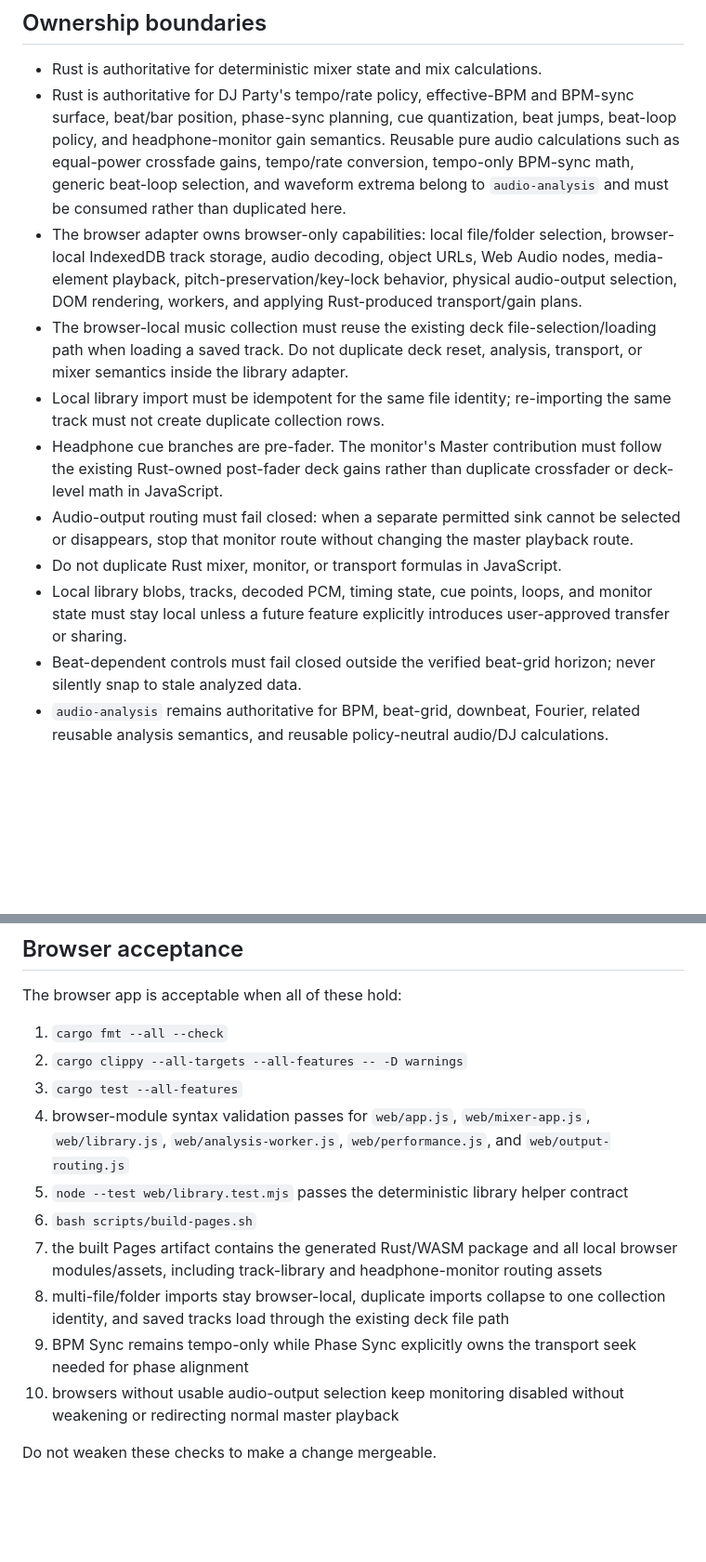
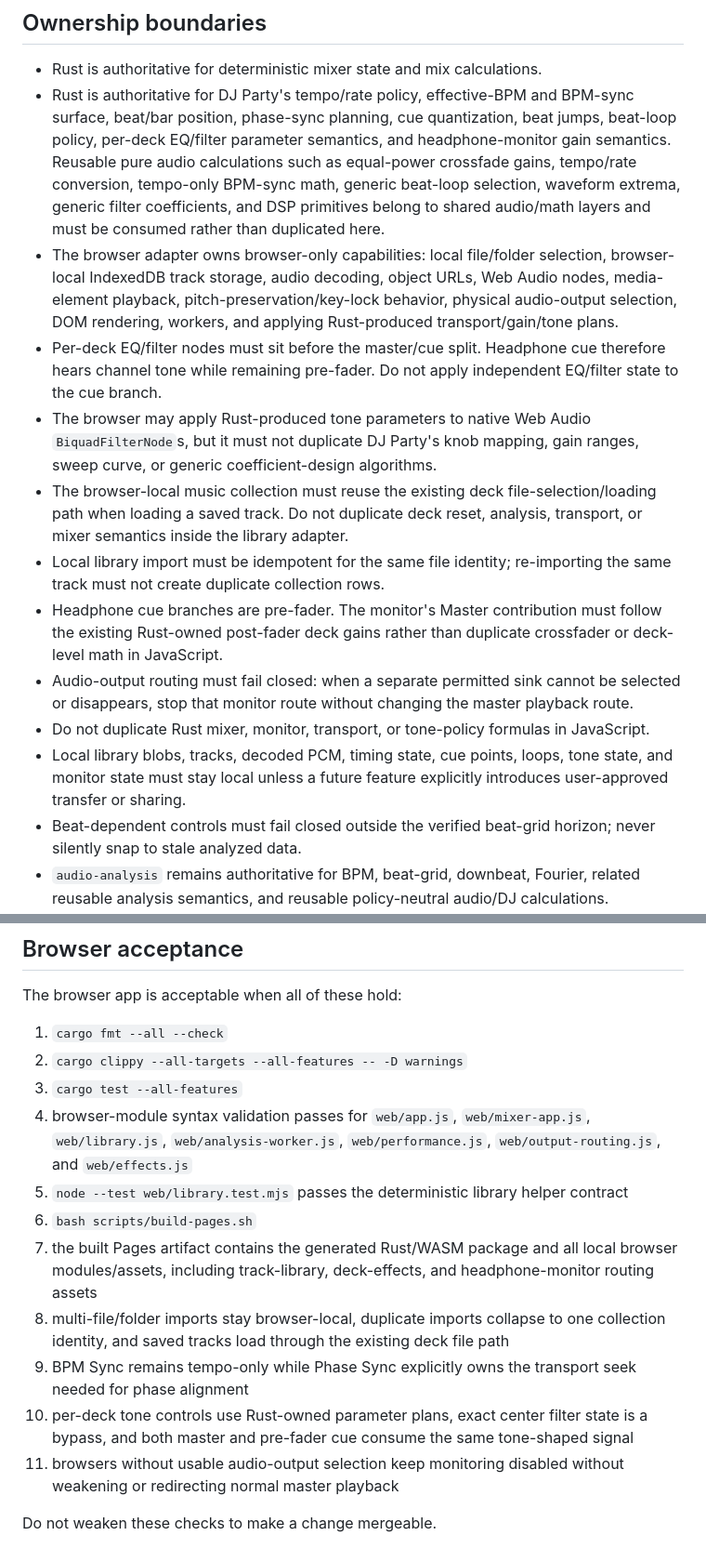
Before and after one commit to moritzbrantner/dj-party, a Markdown page: AGENTS.md, 2 parts joined by grey strips. Shown at 93% size. GitHub-like rendering; blank space fills up the shorter version.

Commit message:
docs: protect deck tone ownership boundary

```diff
--- a/AGENTS.md
+++ b/AGENTS.md
@@ -7,14 +7,16 @@ DJ Party is a browser-first DJ application with a Rust core. The long-term direc
 ## Ownership boundaries
 
 - Rust is authoritative for deterministic mixer state and mix calculations.
-- Rust is authoritative for DJ Party's tempo/rate policy, effective-BPM and BPM-sync surface, beat/bar position, phase-sync planning, cue quantization, beat jumps, beat-loop policy, and headphone-monitor gain semantics. Reusable pure audio calculations such as equal-power crossfade gains, tempo/rate conversion, tempo-only BPM-sync math, generic beat-loop selection, and waveform extrema belong to `audio-analysis` and must be consumed rather than duplicated here.
-- The browser adapter owns browser-only capabilities: local file/folder selection, browser-local IndexedDB track storage, audio decoding, object URLs, Web Audio nodes, media-element playback, pitch-preservation/key-lock behavior, physical audio-output selection, DOM rendering, workers, and applying Rust-produced transport/gain plans.
+- Rust is authoritative for DJ Party's tempo/rate policy, effective-BPM and BPM-sync surface, beat/bar position, phase-sync planning, cue quantization, beat jumps, beat-loop policy, per-deck EQ/filter parameter semantics, and headphone-monitor gain semantics. Reusable pure audio calculations such as equal-power crossfade gains, tempo/rate conversion, tempo-only BPM-sync math, generic beat-loop selection, waveform extrema, generic filter coefficients, and DSP primitives belong to shared audio/math layers and must be consumed rather than duplicated here.
+- The browser adapter owns browser-only capabilities: local file/folder selection, browser-local IndexedDB track storage, audio decoding, object URLs, Web Audio nodes, media-element playback, pitch-preservation/key-lock behavior, physical audio-output selection, DOM rendering, workers, and applying Rust-produced transport/gain/tone plans.
+- Per-deck EQ/filter nodes must sit before the master/cue split. Headphone cue therefore hears channel tone while remaining pre-fader. Do not apply independent EQ/filter state to the cue branch.
+- The browser may apply Rust-produced tone parameters to native Web Audio `BiquadFilterNode`s, but it must not duplicate DJ Party's knob mapping, gain ranges, sweep curve, or generic coefficient-design algorithms.
 - The browser-local music collection must reuse the existing deck file-selection/loading path when loading a saved track. Do not duplicate deck reset, analysis, transport, or mixer semantics inside the library adapter.
 - Local library import must be idempotent for the same file identity; re-importing the same track must not create duplicate collection rows.
 - Headphone cue branches are pre-fader. The monitor's Master contribution must follow the existing Rust-owned post-fader deck gains rather than duplicate crossfader or deck-level math in JavaScript.
 - Audio-output routing must fail closed: when a separate permitted sink cannot be selected or disappears, stop that monitor route without changing the master playback route.
-- Do not duplicate Rust mixer, monitor, or transport formulas in JavaScript.
-- Local library blobs, tracks, decoded PCM, timing state, cue points, loops, and monitor state must stay local unless a future feature explicitly introduces user-approved transfer or sharing.
+- Do not duplicate Rust mixer, monitor, transport, or tone-policy formulas in JavaScript.
+- Local library blobs, tracks, decoded PCM, timing state, cue points, loops, tone state, and monitor state must stay local unless a future feature explicitly introduces user-approved transfer or sharing.
 - Beat-dependent controls must fail closed outside the verified beat-grid horizon; never silently snap to stale analyzed data.
 - `audio-analysis` remains authoritative for BPM, beat-grid, downbeat, Fourier, related reusable analysis semantics, and reusable policy-neutral audio/DJ calculations.
 - Multiplayer is not part of the current local mixer slices. When introduced, keep signaling/session setup behind a narrow adapter to `multiplayer-setup-service`.
@@ -26,12 +28,13 @@ The browser app is acceptable when all of these hold:
 1. `cargo fmt --all --check`
 2. `cargo clippy --all-targets --all-features -- -D warnings`
 3. `cargo test --all-features`
-4. browser-module syntax validation passes for `web/app.js`, `web/mixer-app.js`, `web/library.js`, `web/analysis-worker.js`, `web/performance.js`, and `web/output-routing.js`
+4. browser-module syntax validation passes for `web/app.js`, `web/mixer-app.js`, `web/library.js`, `web/analysis-worker.js`, `web/performance.js`, `web/output-routing.js`, and `web/effects.js`
 5. `node --test web/library.test.mjs` passes the deterministic library helper contract
 6. `bash scripts/build-pages.sh`
-7. the built Pages artifact contains the generated Rust/WASM package and all local browser modules/assets, including track-library and headphone-monitor routing assets
+7. the built Pages artifact contains the generated Rust/WASM package and all local browser modules/assets, including track-library, deck-effects, and headphone-monitor routing assets
 8. multi-file/folder imports stay browser-local, duplicate imports collapse to one collection identity, and saved tracks load through the existing deck file path
 9. BPM Sync remains tempo-only while Phase Sync explicitly owns the transport seek needed for phase alignment
-10. browsers without usable audio-output selection keep monitoring disabled without weakening or redirecting normal master playback
+10. per-deck tone controls use Rust-owned parameter plans, exact center filter state is a bypass, and both master and pre-fader cue consume the same tone-shaped signal
+11. browsers without usable audio-output selection keep monitoring disabled without weakening or redirecting normal master playback
 
 Do not weaken these checks to make a change mergeable.
```
